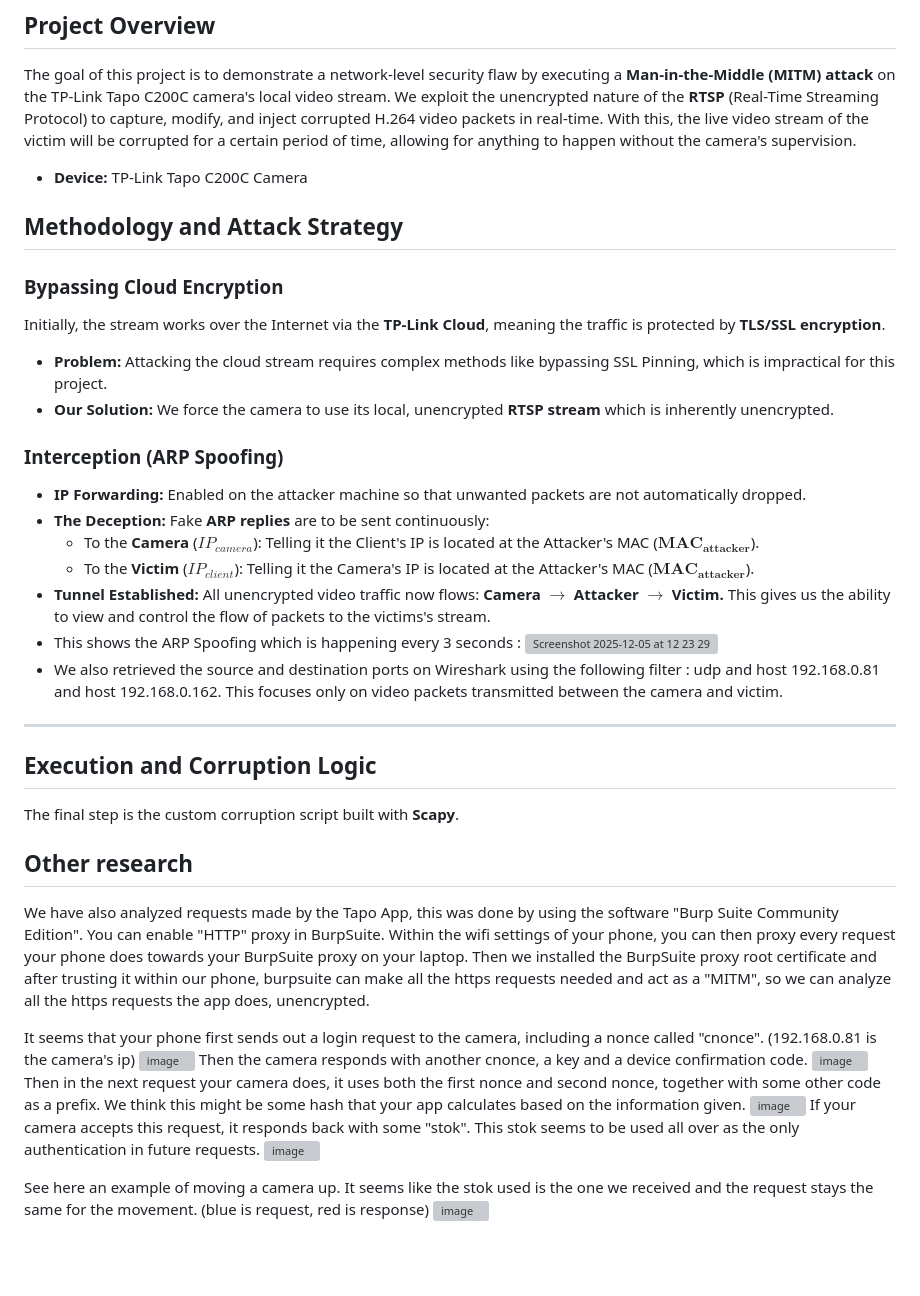
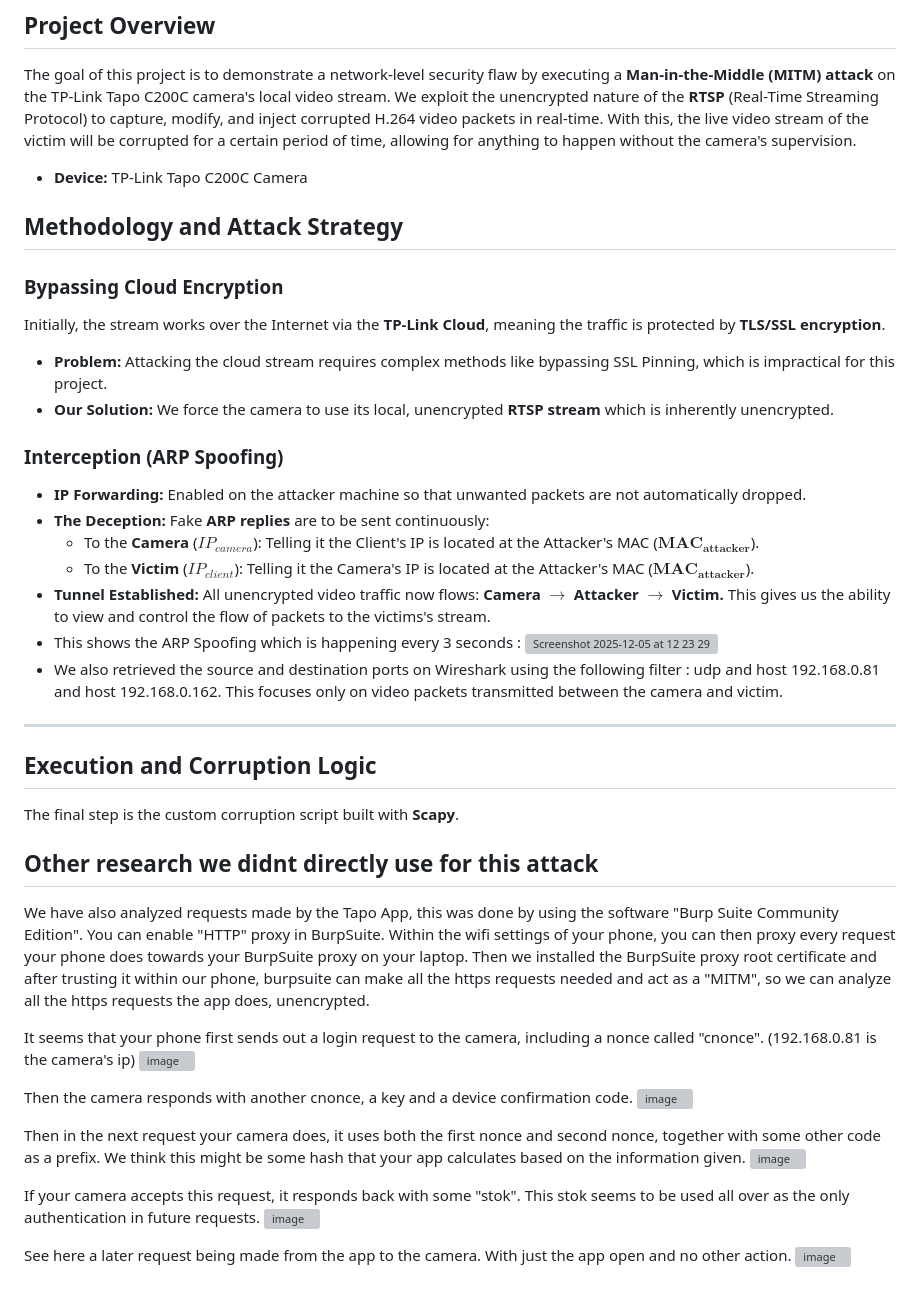
Before and after one commit to DSoares08/IP-Camera-Hack, a Markdown page: README.md, the part around the change. Drawn GitHub-style; blank space fills up the shorter version; grey boxes are pictures that could not be loaded.

Commit message:
readme restore

```diff
--- a/README.md
+++ b/README.md
@@ -4,7 +4,7 @@
 
 The goal of this project is to demonstrate a network-level security flaw by executing a **Man-in-the-Middle (MITM) attack** on the TP-Link Tapo C200C camera's local video stream. We exploit the unencrypted nature of the **RTSP** (Real-Time Streaming Protocol) to capture, modify, and inject corrupted H.264 video packets in real-time. With this, the live video stream of the victim will be corrupted for a certain period of time, allowing for anything to happen without the camera's supervision.
 
-* **Device:** TP-Link Tapo C200C Camera
+- **Device:** TP-Link Tapo C200C Camera
 
 ## Methodology and Attack Strategy
 
@@ -12,21 +12,18 @@ The goal of this project is to demonstrate a network-level security flaw by exec
 
 Initially, the stream works over the Internet via the **TP-Link Cloud**, meaning the traffic is protected by **TLS/SSL encryption**.
 
-* **Problem:** Attacking the cloud stream requires complex methods like bypassing SSL Pinning, which is impractical for this project.
-* **Our Solution:** We force the camera to use its local, unencrypted **RTSP stream** which is inherently unencrypted.
-
-
+- **Problem:** Attacking the cloud stream requires complex methods like bypassing SSL Pinning, which is impractical for this project.
+- **Our Solution:** We force the camera to use its local, unencrypted **RTSP stream** which is inherently unencrypted.
 
 ### Interception (ARP Spoofing)
 
-* **IP Forwarding:** Enabled on the attacker machine so that unwanted packets are not automatically dropped.
-* **The Deception:** Fake **ARP replies** are to be sent continuously:
-    * To the **Camera** ($IP_{camera}$): Telling it the Client's IP is located at the Attacker's MAC ($\mathbf{MAC_{attacker}}$).
-    * To the **Victim** ($IP_{client}$): Telling it the Camera's IP is located at the Attacker's MAC ($\mathbf{MAC_{attacker}}$).
-* **Tunnel Established:** All unencrypted video traffic now flows: **Camera $\rightarrow$ Attacker $\rightarrow$ Victim.** This gives us the ability to view and control the flow of packets to the victims's stream.
-* This shows the ARP Spoofing which is happening every 3 seconds : <img width="1141" height="39" alt="Screenshot 2025-12-05 at 12 23 29" src="https://github.com/user-attachments/assets/173ecbc1-41eb-4917-abb6-d5d13b7d21e4" />
-* We also retrieved the source and destination ports on Wireshark using the following filter : udp and host 192.168.0.81 and host 192.168.0.162. This focuses only on video packets transmitted between the camera and victim.
-
+- **IP Forwarding:** Enabled on the attacker machine so that unwanted packets are not automatically dropped.
+- **The Deception:** Fake **ARP replies** are to be sent continuously:
+  - To the **Camera** ($IP_{camera}$): Telling it the Client's IP is located at the Attacker's MAC ($\mathbf{MAC_{attacker}}$).
+  - To the **Victim** ($IP_{client}$): Telling it the Camera's IP is located at the Attacker's MAC ($\mathbf{MAC_{attacker}}$).
+- **Tunnel Established:** All unencrypted video traffic now flows: **Camera $\rightarrow$ Attacker $\rightarrow$ Victim.** This gives us the ability to view and control the flow of packets to the victims's stream.
+- This shows the ARP Spoofing which is happening every 3 seconds : <img width="1141" height="39" alt="Screenshot 2025-12-05 at 12 23 29" src="https://github.com/user-attachments/assets/173ecbc1-41eb-4917-abb6-d5d13b7d21e4" />
+- We also retrieved the source and destination ports on Wireshark using the following filter : udp and host 192.168.0.81 and host 192.168.0.162. This focuses only on video packets transmitted between the camera and victim.
 
 ---
 
@@ -34,19 +31,23 @@ Initially, the stream works over the Internet via the **TP-Link Cloud**, meaning
 
 The final step is the custom corruption script built with **Scapy**.
 
-## Other research
+## Other research we didnt directly use for this attack
+
 We have also analyzed requests made by the Tapo App, this was done by using the software "Burp Suite Community Edition".
 You can enable "HTTP" proxy in BurpSuite. Within the wifi settings of your phone, you can then proxy every request your phone does towards your BurpSuite proxy on your laptop.
 Then we installed the BurpSuite proxy root certificate and after trusting it within our phone, burpsuite can make all the https requests needed and act as a "MITM", so we can analyze all the https requests the app does, unencrypted.
 
 It seems that your phone first sends out a login request to the camera, including a nonce called "cnonce". (192.168.0.81 is the camera's ip)
-<img width="1239" height="262" alt="image" src="https://github.com/user-attachments/assets/c8ab3156-f563-4f4f-ad2c-a45a1c2532d7" />
+<img width="860" height="245" alt="image" src="https://github.com/user-attachments/assets/79026472-7806-44f9-92f2-d76cb1b3ce23" />
+
 Then the camera responds with another cnonce, a key and a device confirmation code.
 <img width="1237" height="192" alt="image" src="https://github.com/user-attachments/assets/2c495549-00d8-4600-8c5b-32935ed7dc83" />
+
 Then in the next request your camera does, it uses both the first nonce and second nonce, together with some other code as a prefix. We think this might be some hash that your app calculates based on the information given.
 <img width="1233" height="265" alt="image" src="https://github.com/user-attachments/assets/e1135b8e-e93e-4d09-abd8-c68fc38bd145" />
+
 If your camera accepts this request, it responds back with some "stok". This stok seems to be used all over as the only authentication in future requests.
 <img width="982" height="151" alt="image" src="https://github.com/user-attachments/assets/203bf3e4-1a33-4705-ae02-67513549ae1f" />
 
-See here an example of moving a camera up. It seems like the stok used is the one we received and the request stays the same for the movement. (blue is request, red is response)
-<img width="1241" height="500" alt="image" src="https://github.com/user-attachments/assets/f98ec405-7046-47df-99e9-7f636d74c0ef" />
+See here a later request being made from the app to the camera. With just the app open and no other action.
+<img width="1241" height="489" alt="image" src="https://github.com/user-attachments/assets/a56ab70d-aa2d-483c-a1d5-db668f62a9dd" />
```
